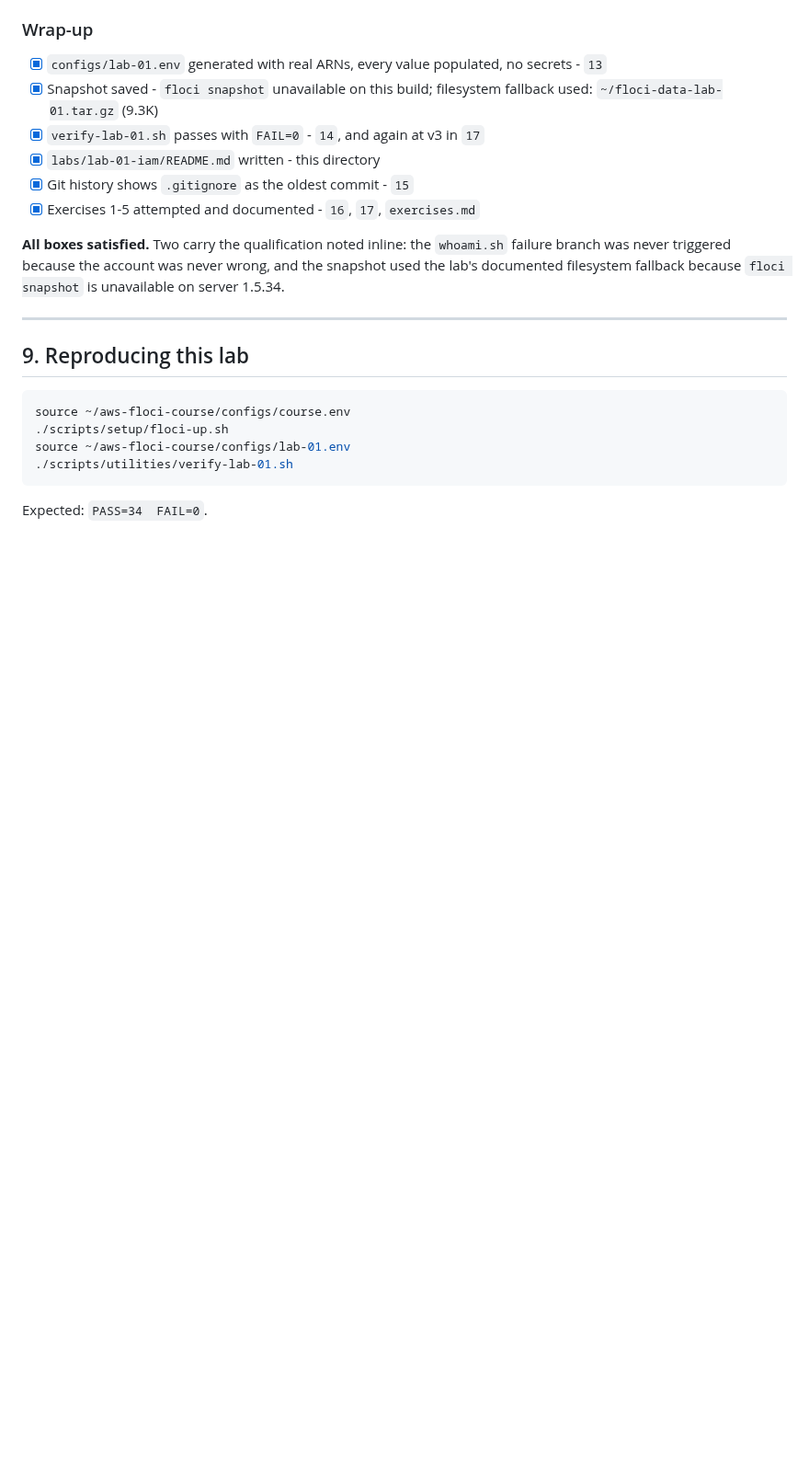
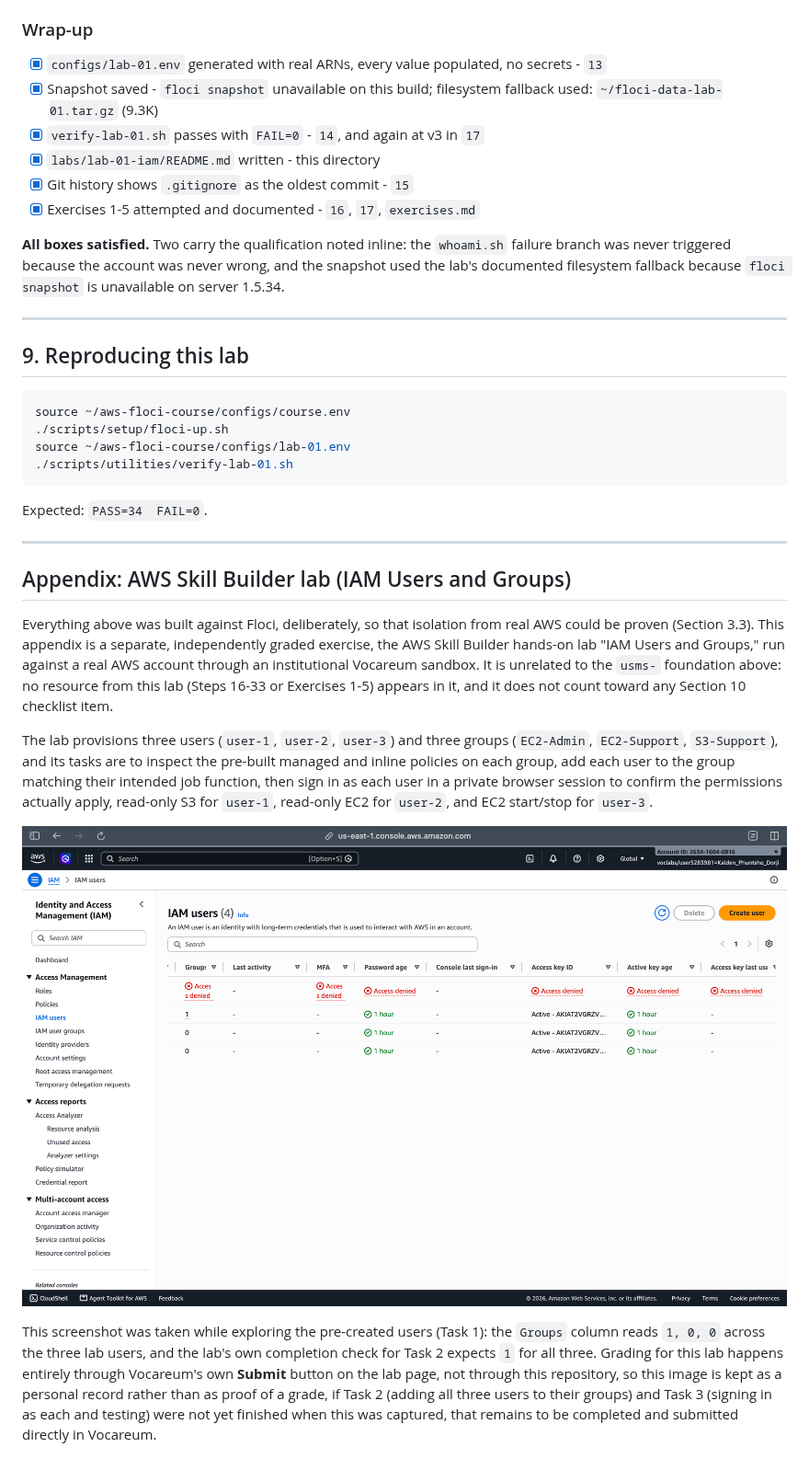
Before and after one commit to KeldenPDorji/aws-floci-course, a Markdown page: labs/lab-01-iam/lab-01-report.md, the part around the change. Shown at 92% size. GitHub-like rendering; pictures changed too: screenshots/real-aws-console-access.png (added); blank space fills up the shorter version.

Commit message:
console

````diff
--- a/labs/lab-01-iam/lab-01-report.md
+++ b/labs/lab-01-iam/lab-01-report.md
@@ -480,3 +480,34 @@ source ~/aws-floci-course/configs/lab-01.env
 ```
 
 Expected: `PASS=34  FAIL=0`.
+
+---
+
+## Appendix: AWS Skill Builder lab (IAM Users and Groups)
+
+Everything above was built against Floci, deliberately, so that isolation from
+real AWS could be proven (Section 3.3). This appendix is a separate,
+independently graded exercise, the AWS Skill Builder hands-on lab "IAM Users
+and Groups," run against a real AWS account through an institutional Vocareum
+sandbox. It is unrelated to the `usms-` foundation above: no resource from
+this lab (Steps 16-33 or Exercises 1-5) appears in it, and it does not count
+toward any Section 10 checklist item.
+
+The lab provisions three users (`user-1`, `user-2`, `user-3`) and three groups
+(`EC2-Admin`, `EC2-Support`, `S3-Support`), and its tasks are to inspect the
+pre-built managed and inline policies on each group, add each user to the
+group matching their intended job function, then sign in as each user in a
+private browser session to confirm the permissions actually apply, read-only
+S3 for `user-1`, read-only EC2 for `user-2`, and EC2 start/stop for `user-3`.
+
+![AWS Skill Builder lab, IAM Users page, showing the sandbox account and pre-created users](../../screenshots/real-aws-console-access.png)
+
+This screenshot was taken while exploring the pre-created users (Task 1): the
+`Groups` column reads `1, 0, 0` across the three lab users, and the lab's own
+completion check for Task 2 expects `1` for all three. Grading for this lab
+happens entirely through Vocareum's own **Submit** button on the lab page, not
+through this repository, so this image is kept as a personal record rather
+than as proof of a grade, if Task 2 (adding all three users to their groups)
+and Task 3 (signing in as each and testing) were not yet finished when this
+was captured, that remains to be completed and submitted directly in
+Vocareum.
````
